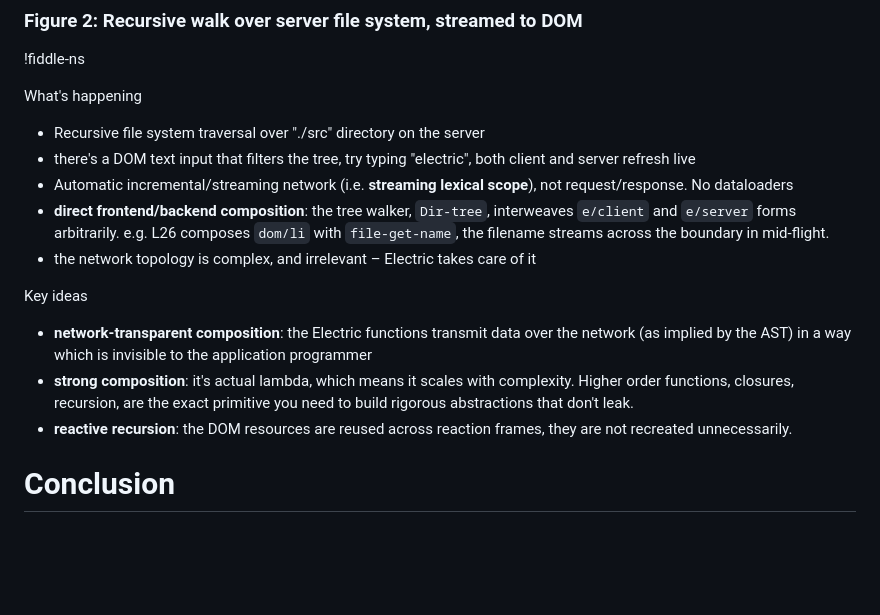
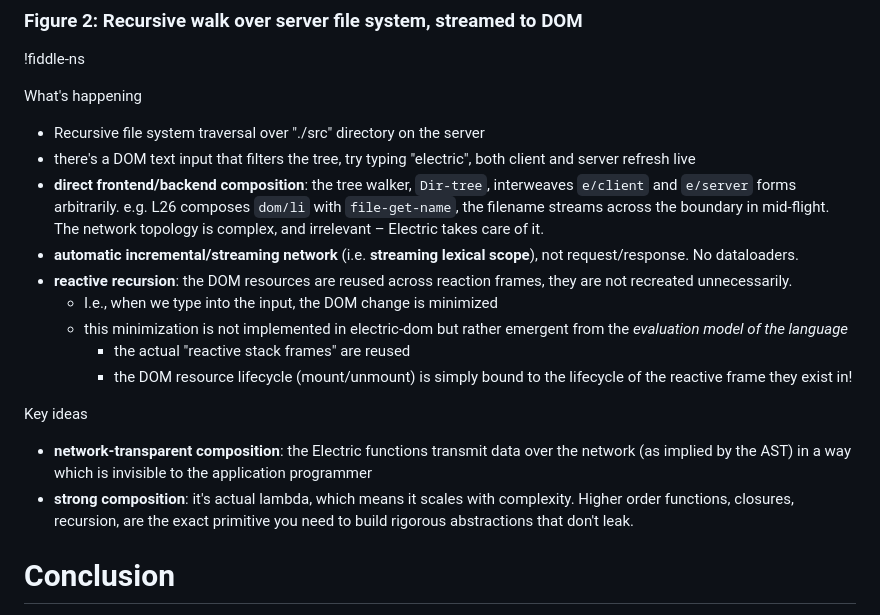
Before and after one commit to hyperfiddle/electric-starter-app, a Markdown page: src/dustingetz/electric_y_combinator.md, the part around the change. GitHub-like rendering; blank space fills up the shorter version.

Commit message:
essay y - improve

```diff
--- a/src/dustingetz/electric_y_combinator.md
+++ b/src/dustingetz/electric_y_combinator.md
@@ -33,15 +33,17 @@ Ok, lets try something harder:
 What's happening
 - Recursive file system traversal over "./src" directory on the server
 - there's a DOM text input that filters the tree, try typing "electric", both client and server refresh live
-- Automatic incremental/streaming network (i.e. **streaming lexical scope**), not request/response. No dataloaders
-- **direct frontend/backend composition**: the tree walker, `Dir-tree`, interweaves `e/client` and `e/server` forms arbitrarily. e.g. L26 composes `dom/li` with `file-get-name`, the filename streams across the boundary in mid-flight.
-- the network topology is complex, and irrelevant – Electric takes care of it
+- **direct frontend/backend composition**: the tree walker, `Dir-tree`, interweaves `e/client` and `e/server` forms arbitrarily. e.g. L26 composes `dom/li` with `file-get-name`, the filename streams across the boundary in mid-flight. The network topology is complex, and irrelevant – Electric takes care of it.
+- **automatic incremental/streaming network** (i.e. **streaming lexical scope**), not request/response. No dataloaders.
+- **reactive recursion**: the DOM resources are reused across reaction frames, they are not recreated unnecessarily.
+  - I.e., when we type into the input, the DOM change is minimized
+  - this minimization is not implemented in electric-dom but rather emergent from the *evaluation model of the language*
+    - the actual "reactive stack frames" are reused
+    - the DOM resource lifecycle (mount/unmount) is simply bound to the lifecycle of the reactive frame they exist in!
 
 Key ideas
 - **network-transparent composition**: the Electric functions transmit data over the network (as implied by the AST) in a way which is invisible to the application programmer
 - **strong composition**: it's actual lambda, which means it scales with complexity. Higher order functions, closures, recursion, are the exact primitive you need to build rigorous abstractions that don't leak.
-- **reactive recursion**: the DOM resources are reused across reaction frames, they are not recreated unnecessarily.
-
 
 
 # Conclusion
```
